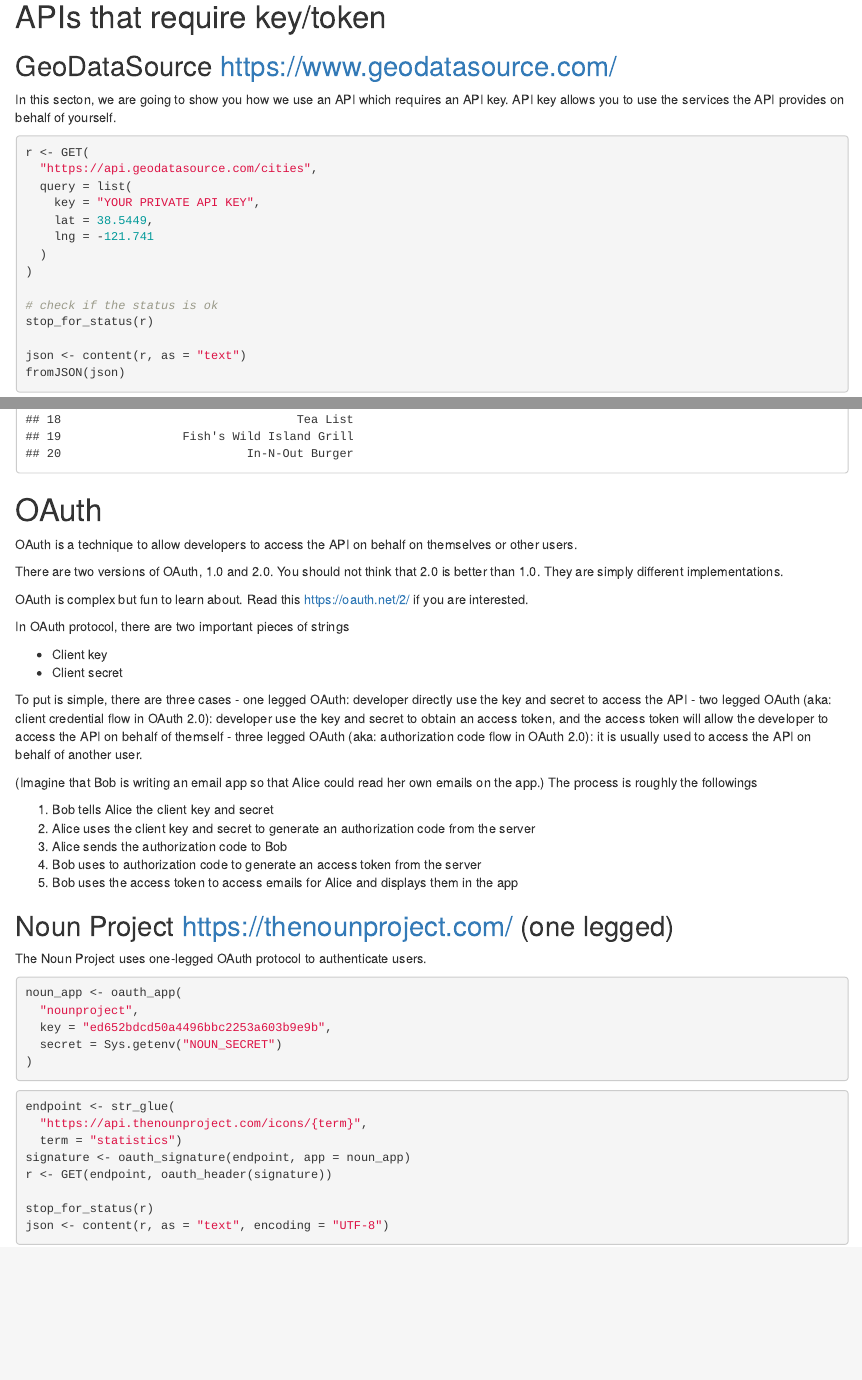
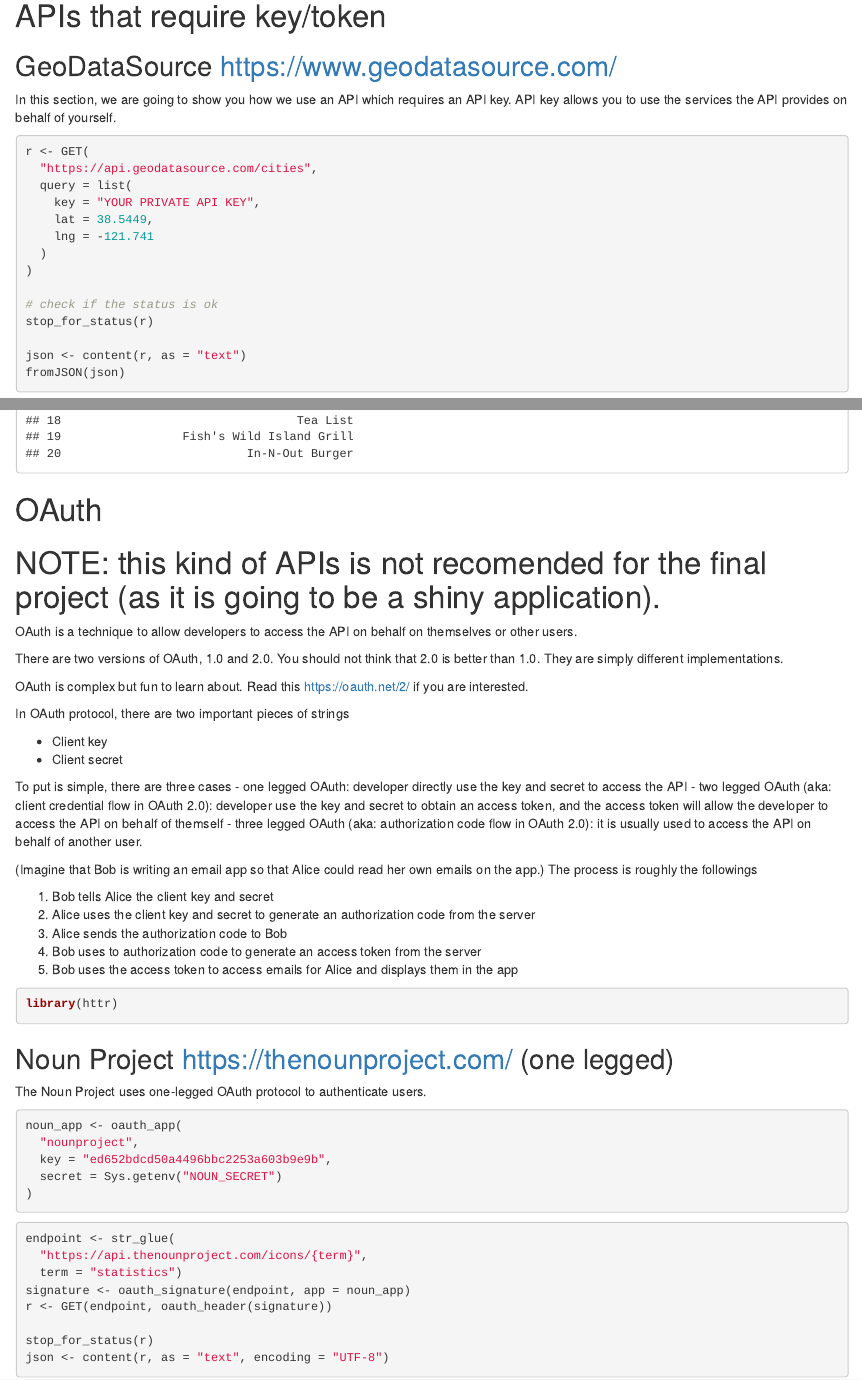
Before and after one commit to ucdavis-sta141b-2021-winter/sta141b-lectures, an R Markdown document (ch05-api/api.Rmd): the page in a window 1100 px wide, from 9550 px down before the commit and from 9330 px down after it, so that both start at the same text, and a second part further down, joined at a grey line. The pictures show the output file ch05-api/api.html that the author committed with the source, opened offline.

Commit message:
update api notes

````diff
--- a/ch05-api/api.Rmd
+++ b/ch05-api/api.Rmd
@@ -135,7 +135,7 @@
 
 ## GeoDataSource https://www.geodatasource.com/
 
-In this secton, we are going to show you how we use an API which requires an API key. API key allows you to use the services the API provides on behalf of yourself.
+In this section, we are going to show you how we use an API which requires an API key. API key allows you to use the services the API provides on behalf of yourself.
 
 ```{r, eval = FALSE}
 r <- GET(
@@ -369,6 +369,8 @@
 
 # OAuth
 
+# NOTE: this kind of APIs is not recomended for the final project (as it is going to be a shiny application).
+
 OAuth is a technique to allow developers to access the API on behalf on themselves or other users.
 
 There are two versions of OAuth, 1.0 and 2.0. You should not think that 2.0 is better than 1.0. They are simply different implementations.
@@ -394,11 +396,13 @@
   4. Bob uses to authorization code to generate an access token from the server
   5. Bob uses the access token to access emails for Alice and displays them in the app
 
+```{r}
+library(httr)
+```
 
 ## Noun Project https://thenounproject.com/ (one legged)
 
 The Noun Project uses one-legged OAuth protocol to authenticate users.
-
 
 ```{r, out.width = "5%"}
 noun_app <- oauth_app(
````
Also changed, not shown: ch05-api/api.html, ch05-api/api.Rmd (3 more changed lines).
